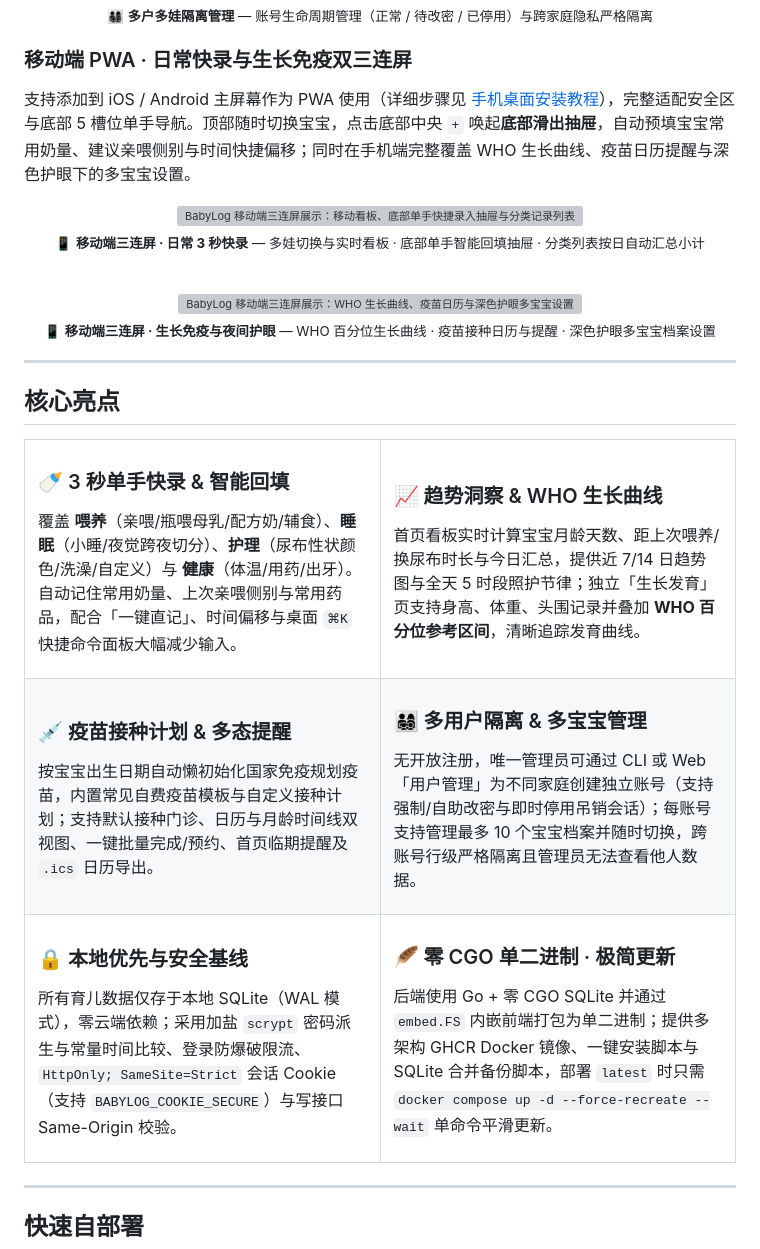
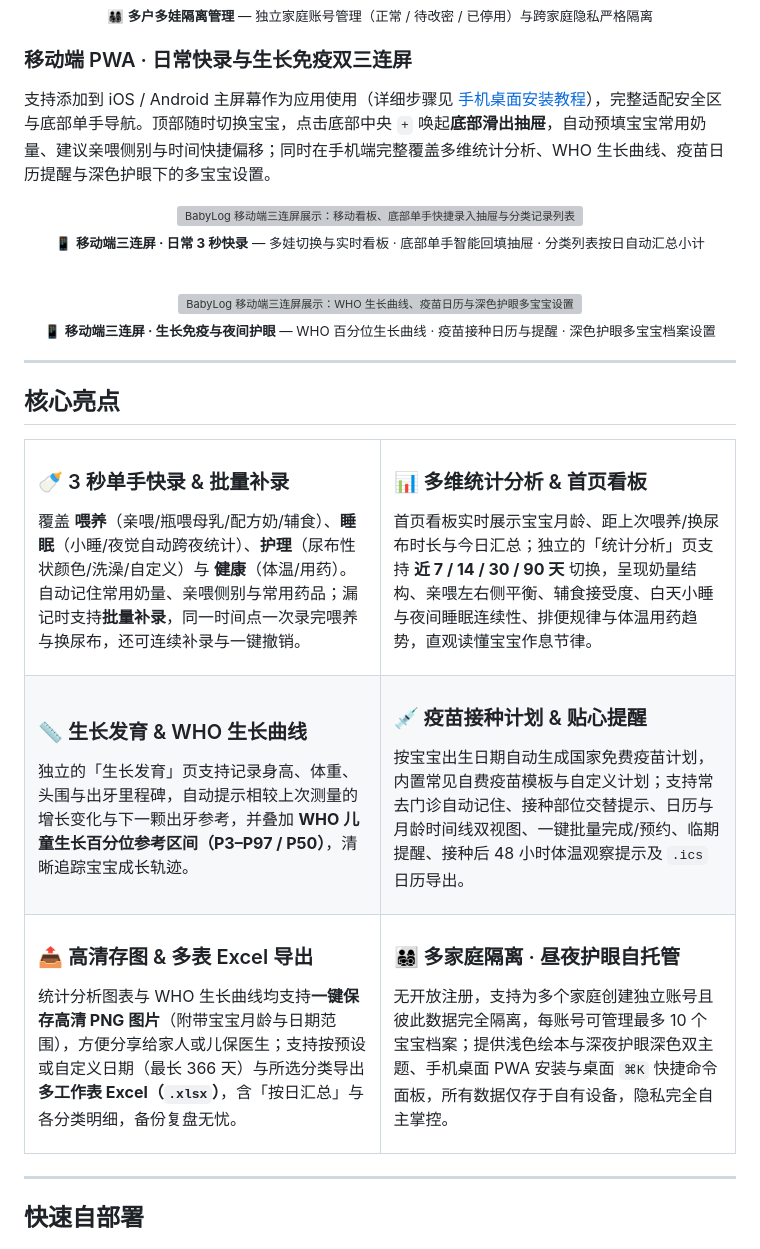
Before and after one commit to nt1r/babylog, a Markdown page: README.md, the part around one of its changes. Drawn GitHub-style; grey boxes are pictures that could not be loaded.

```diff
--- a/README.md
+++ b/README.md
@@ -88,12 +116,12 @@
 <p align="center">
   <img src="./docs/assets/admin-users-light.png" alt="BabyLog 管理员用户管理与多账号隔离界面" width="100%" />
   <br />
-  <sub>👨‍👩‍👧‍👦 <strong>多户多娃隔离管理</strong> — 账号生命周期管理（正常 / 待改密 / 已停用）与跨家庭隐私严格隔离</sub>
+  <sub>👨‍👩‍👧‍👦 <strong>多户多娃隔离管理</strong> — 独立家庭账号管理（正常 / 待改密 / 已停用）与跨家庭隐私严格隔离</sub>
 </p>
 
 ### 移动端 PWA · 日常快录与生长免疫双三连屏
 
-支持添加到 iOS / Android 主屏幕作为 PWA 使用（详细步骤见 [手机桌面安装教程](./docs/mobile-install-guide.md)），完整适配安全区与底部 5 槽位单手导航。顶部随时切换宝宝，点击底部中央 `+` 唤起**底部滑出抽屉**，自动预填宝宝常用奶量、建议亲喂侧别与时间快捷偏移；同时在手机端完整覆盖 WHO 生长曲线、疫苗日历提醒与深色护眼下的多宝宝设置。
+支持添加到 iOS / Android 主屏幕作为应用使用（详细步骤见 [手机桌面安装教程](./docs/mobile-install-guide.md)），完整适配安全区与底部单手导航。顶部随时切换宝宝，点击底部中央 `+` 唤起**底部滑出抽屉**，自动预填宝宝常用奶量、建议亲喂侧别与时间快捷偏移；同时在手机端完整覆盖多维统计分析、WHO 生长曲线、疫苗日历提醒与深色护眼下的多宝宝设置。
 
 <p align="center">
   <img src="./docs/assets/mobile-showcase.png" alt="BabyLog 移动端三连屏展示：移动看板、底部单手快捷录入抽屉与分类记录列表" width="100%" />
@@ -116,32 +144,32 @@
 <table>
   <tr>
     <td width="50%" valign="top">
-      <h3>🍼 3 秒单手快录 & 智能回填</h3>
-      <p>覆盖 <strong>喂养</strong>（亲喂/瓶喂母乳/配方奶/辅食）、<strong>睡眠</strong>（小睡/夜觉跨夜切分）、<strong>护理</strong>（尿布性状颜色/洗澡/自定义）与 <strong>健康</strong>（体温/用药/出牙）。自动记住常用奶量、上次亲喂侧别与常用药品，配合「一键直记」、时间偏移与桌面 <code>⌘K</code> 快捷命令面板大幅减少输入。</p>
+      <h3>🍼 3 秒单手快录 & 批量补录</h3>
+      <p>覆盖 <strong>喂养</strong>（亲喂/瓶喂母乳/配方奶/辅食）、<strong>睡眠</strong>（小睡/夜觉自动跨夜统计）、<strong>护理</strong>（尿布性状颜色/洗澡/自定义）与 <strong>健康</strong>（体温/用药）。自动记住常用奶量、亲喂侧别与常用药品；漏记时支持<strong>批量补录</strong>，同一时间点一次录完喂养与换尿布，还可连续补录与一键撤销。</p>
     </td>
     <td width="50%" valign="top">
-      <h3>📈 趋势洞察 & WHO 生长曲线</h3>
-      <p>首页看板实时计算宝宝月龄天数、距上次喂养/换尿布时长与今日汇总，提供近 7/14 日趋势图与全天 5 时段照护节律；独立「生长发育」页支持身高、体重、头围记录并叠加 <strong>WHO 百分位参考区间</strong>，清晰追踪发育曲线。</p>
+      <h3>📊 多维统计分析 & 首页看板</h3>
+      <p>首页看板实时展示宝宝月龄、距上次喂养/换尿布时长与今日汇总；独立的「统计分析」页支持 <strong>近 7 / 14 / 30 / 90 天</strong> 切换，呈现奶量结构、亲喂左右侧平衡、辅食接受度、白天小睡与夜间睡眠连续性、排便规律与体温用药趋势，直观读懂宝宝作息节律。</p>
     </td>
   </tr>
   <tr>
     <td width="50%" valign="top">
-      <h3>💉 疫苗接种计划 & 多态提醒</h3>
-      <p>按宝宝出生日期自动懒初始化国家免疫规划疫苗，内置常见自费疫苗模板与自定义接种计划；支持默认接种门诊、日历与月龄时间线双视图、一键批量完成/预约、首页临期提醒及 <code>.ics</code> 日历导出。</p>
+      <h3>📏 生长发育 & WHO 生长曲线</h3>
+      <p>独立的「生长发育」页支持记录身高、体重、头围与出牙里程碑，自动提示相较上次测量的增长变化与下一颗出牙参考，并叠加 <strong>WHO 儿童生长百分位参考区间（P3–P97 / P50）</strong>，清晰追踪宝宝成长轨迹。</p>
     </td>
     <td width="50%" valign="top">
-      <h3>👨‍👩‍👧‍👦 多用户隔离 & 多宝宝管理</h3>
-      <p>无开放注册，唯一管理员可通过 CLI 或 Web「用户管理」为不同家庭创建独立账号（支持强制/自助改密与即时停用吊销会话）；每账号支持管理最多 10 个宝宝档案并随时切换，跨账号行级严格隔离且管理员无法查看他人数据。</p>
+      <h3>💉 疫苗接种计划 & 贴心提醒</h3>
+      <p>按宝宝出生日期自动生成国家免费疫苗计划，内置常见自费疫苗模板与自定义计划；支持常去门诊自动记住、接种部位交替提示、日历与月龄时间线双视图、一键批量完成/预约、临期提醒、接种后 48 小时体温观察提示及 <code>.ics</code> 日历导出。</p>
     </td>
   </tr>
   <tr>
     <td width="50%" valign="top">
-      <h3>🔒 本地优先与安全基线</h3>
-      <p>所有育儿数据仅存于本地 SQLite（WAL 模式），零云端依赖；采用加盐 <code>scrypt</code> 密码派生与常量时间比较、登录防爆破限流、<code>HttpOnly; SameSite=Strict</code> 会话 Cookie（支持 <code>BABYLOG_COOKIE_SECURE</code>）与写接口 Same-Origin 校验。</p>
+      <h3>📤 高清存图 & 多表 Excel 导出</h3>
+      <p>统计分析图表与 WHO 生长曲线均支持<strong>一键保存高清 PNG 图片</strong>（附带宝宝月龄与日期范围），方便分享给家人或儿保医生；支持按预设或自定义日期（最长 366 天）与所选分类导出<strong>多工作表 Excel（<code>.xlsx</code>）</strong>，含「按日汇总」与各分类明细，备份复盘无忧。</p>
     </td>
     <td width="50%" valign="top">
-      <h3>🪶 零 CGO 单二进制 · 极简更新</h3>
-      <p>后端使用 Go + 零 CGO SQLite 并通过 <code>embed.FS</code> 内嵌前端打包为单二进制；提供多架构 GHCR Docker 镜像、一键安装脚本与 SQLite 合并备份脚本，部署 <code>latest</code> 时只需 <code>docker compose up -d --force-recreate --wait</code> 单命令平滑更新。</p>
+      <h3>👨‍👩‍👧‍👦 多家庭隔离 · 昼夜护眼自托管</h3>
+      <p>无开放注册，支持为多个家庭创建独立账号且彼此数据完全隔离，每账号可管理最多 10 个宝宝档案；提供浅色绘本与深夜护眼深色双主题、手机桌面 PWA 安装与桌面 <code>⌘K</code> 快捷命令面板，所有数据仅存于自有设备，隐私完全自主掌控。</p>
     </td>
   </tr>
 </table>
```
Also changed, not shown: other parts of README.md (+53 -22 lines), docs/assets/batch-backfill-light.png (added), docs/assets/export-excel-light.png (added), docs/assets/insights-light.png (added).
